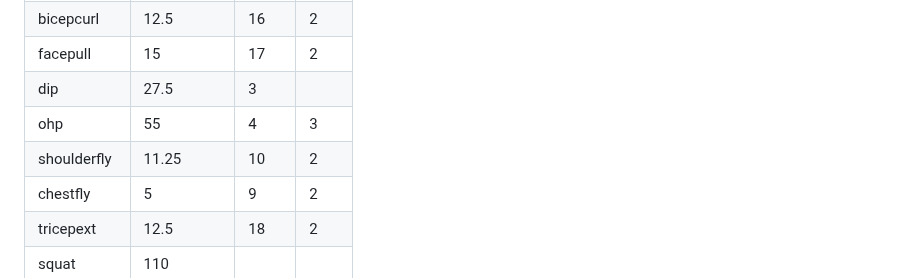
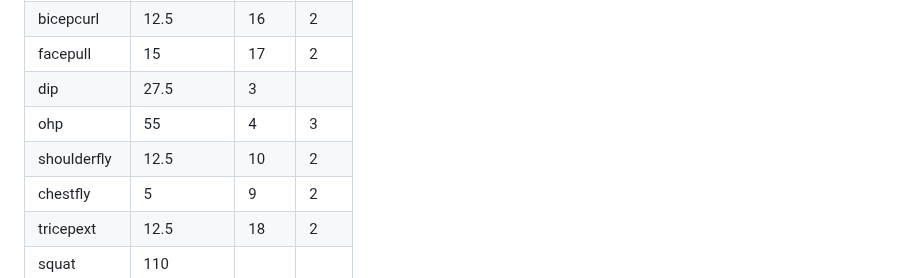
Before and after one commit to kabulDasa/training, a Markdown page: progress.md, the part around the change. Drawn GitHub-style.

Commit message:
Set shoulder fly (both arms) working weight to 12.5 kg
Co-Authored-By: Claude Opus 5.5 <noreply@anthropic.com>

```diff
--- a/progress.md
+++ b/progress.md
@@ -15,7 +15,7 @@ pull the `data` branch first; the page will ask to reload if it was open.
 | facepull | 15 | 17 | 2 |
 | dip | 27.5 | 3 |  |
 | ohp | 55 | 4 | 3 |
-| shoulderfly | 11.25 | 10 | 2 |
+| shoulderfly | 12.5 | 10 | 2 |
 | chestfly | 5 | 9 | 2 |
 | tricepext | 12.5 | 18 | 2 |
 | squat | 110 |  |  |
```
